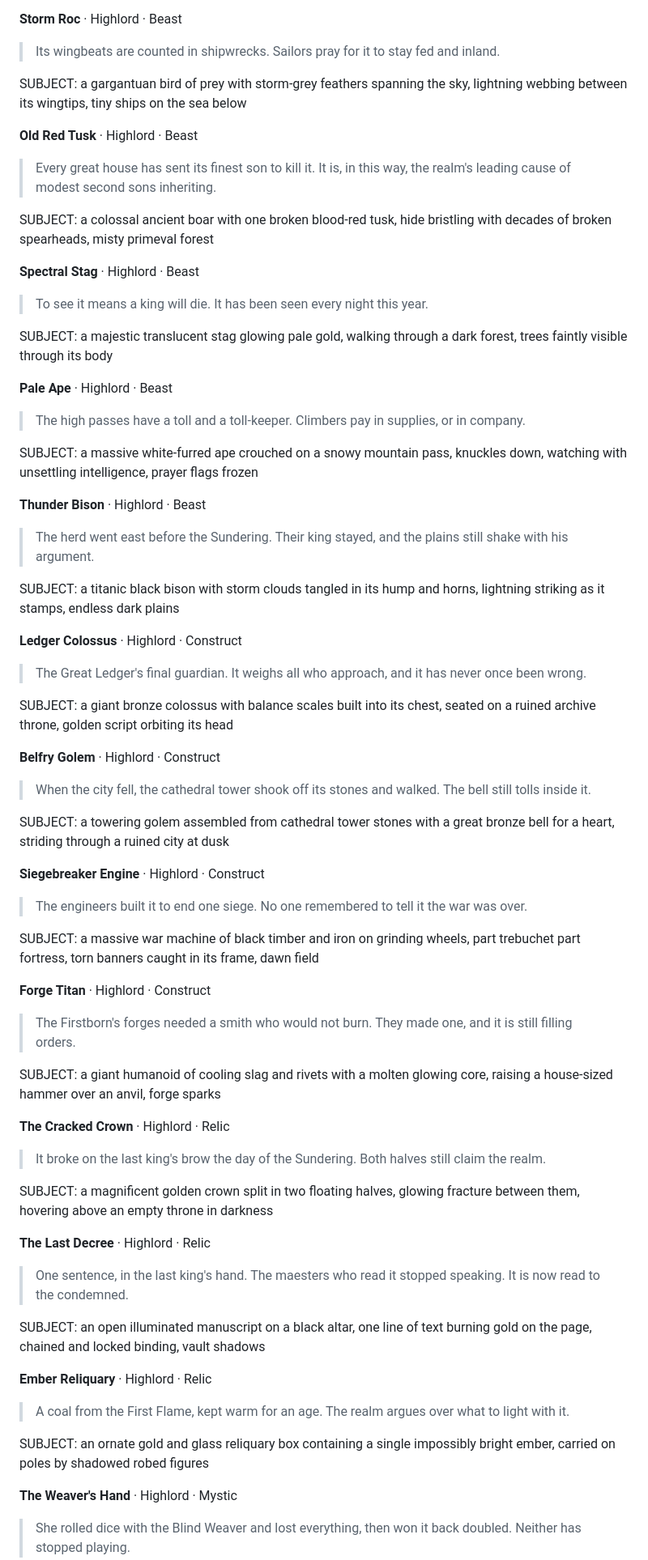
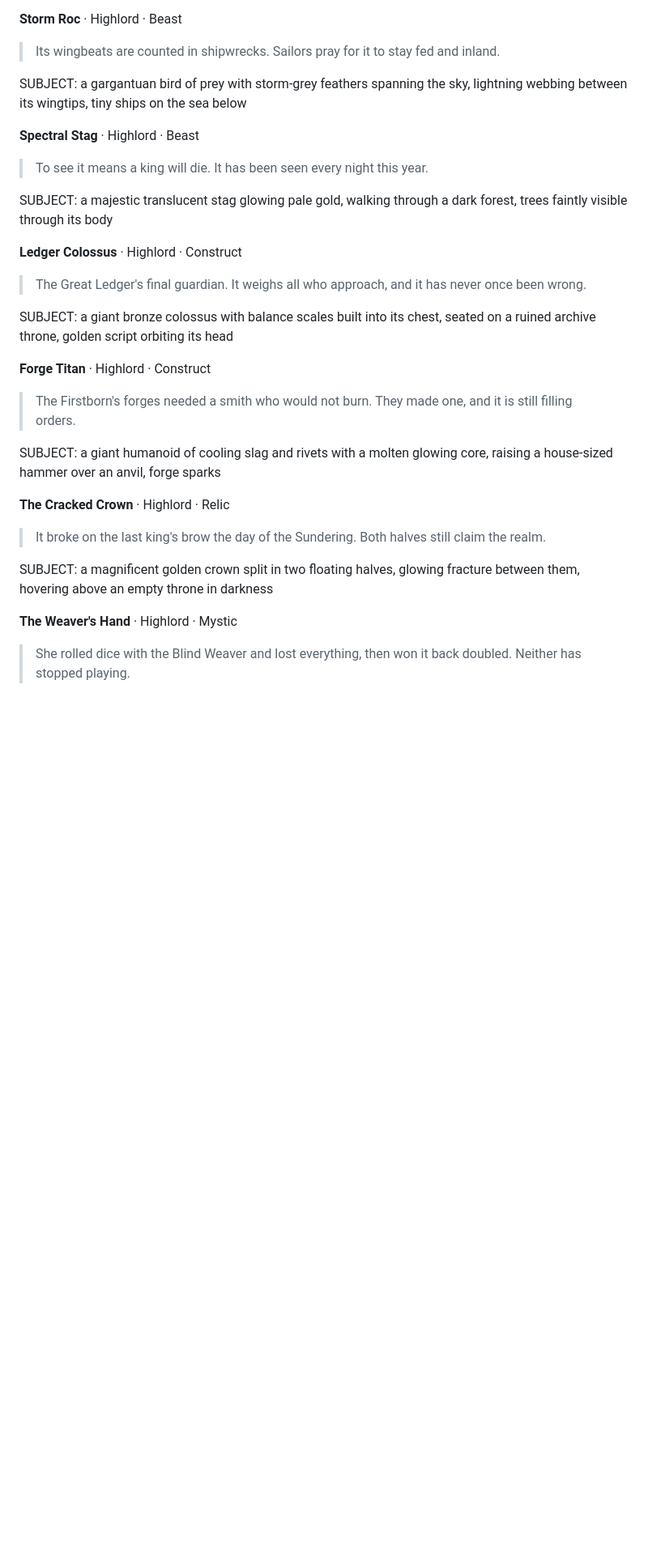
Before and after one commit to trondbjoroy/gachagame, a Markdown page: docs/card-catalog.md, the part around one of its changes. Shown at 81% size. Drawn GitHub-style; blank space fills up the shorter version.

```diff
--- a/docs/card-catalog.md
+++ b/docs/card-catalog.md
@@ -649,40 +815,15 @@ SUBJECT: a mountainous four-legged beast of stone-grey hide with boulders and pi
 
 SUBJECT: a gargantuan bird of prey with storm-grey feathers spanning the sky, lightning webbing between its wingtips, tiny ships on the sea below
 
-**Old Red Tusk** · Highlord · Beast
-> Every great house has sent its finest son to kill it. It is, in this way, the realm's leading cause of modest second sons inheriting.
-
-SUBJECT: a colossal ancient boar with one broken blood-red tusk, hide bristling with decades of broken spearheads, misty primeval forest
-
 **Spectral Stag** · Highlord · Beast
 > To see it means a king will die. It has been seen every night this year.
 
 SUBJECT: a majestic translucent stag glowing pale gold, walking through a dark forest, trees faintly visible through its body
 
-**Pale Ape** · Highlord · Beast
-> The high passes have a toll and a toll-keeper. Climbers pay in supplies, or in company.
-
-SUBJECT: a massive white-furred ape crouched on a snowy mountain pass, knuckles down, watching with unsettling intelligence, prayer flags frozen
-
-**Thunder Bison** · Highlord · Beast
-> The herd went east before the Sundering. Their king stayed, and the plains still shake with his argument.
-
-SUBJECT: a titanic black bison with storm clouds tangled in its hump and horns, lightning striking as it stamps, endless dark plains
-
 **Ledger Colossus** · Highlord · Construct
 > The Great Ledger's final guardian. It weighs all who approach, and it has never once been wrong.
 
 SUBJECT: a giant bronze colossus with balance scales built into its chest, seated on a ruined archive throne, golden script orbiting its head
-
-**Belfry Golem** · Highlord · Construct
-> When the city fell, the cathedral tower shook off its stones and walked. The bell still tolls inside it.
-
-SUBJECT: a towering golem assembled from cathedral tower stones with a great bronze bell for a heart, striding through a ruined city at dusk
-
-**Siegebreaker Engine** · Highlord · Construct
-> The engineers built it to end one siege. No one remembered to tell it the war was over.
-
-SUBJECT: a massive war machine of black timber and iron on grinding wheels, part trebuchet part fortress, torn banners caught in its frame, dawn field
 
 **Forge Titan** · Highlord · Construct
 > The Firstborn's forges needed a smith who would not burn. They made one, and it is still filling orders.
@@ -694,16 +835,6 @@ SUBJECT: a giant humanoid of cooling slag and rivets with a molten glowing core,
 
 SUBJECT: a magnificent golden crown split in two floating halves, glowing fracture between them, hovering above an empty throne in darkness
 
-**The Last Decree** · Highlord · Relic
-> One sentence, in the last king's hand. The maesters who read it stopped speaking. It is now read to the condemned.
-
-SUBJECT: an open illuminated manuscript on a black altar, one line of text burning gold on the page, chained and locked binding, vault shadows
-
-**Ember Reliquary** · Highlord · Relic
-> A coal from the First Flame, kept warm for an age. The realm argues over what to light with it.
-
-SUBJECT: an ornate gold and glass reliquary box containing a single impossibly bright ember, carried on poles by shadowed robed figures
-
 **The Weaver's Hand** · Highlord · Mystic
 > She rolled dice with the Blind Weaver and lost everything, then won it back doubled. Neither has stopped playing.
 
```
Also changed, not shown: other parts of docs/card-catalog.md (+171 -135 lines).
